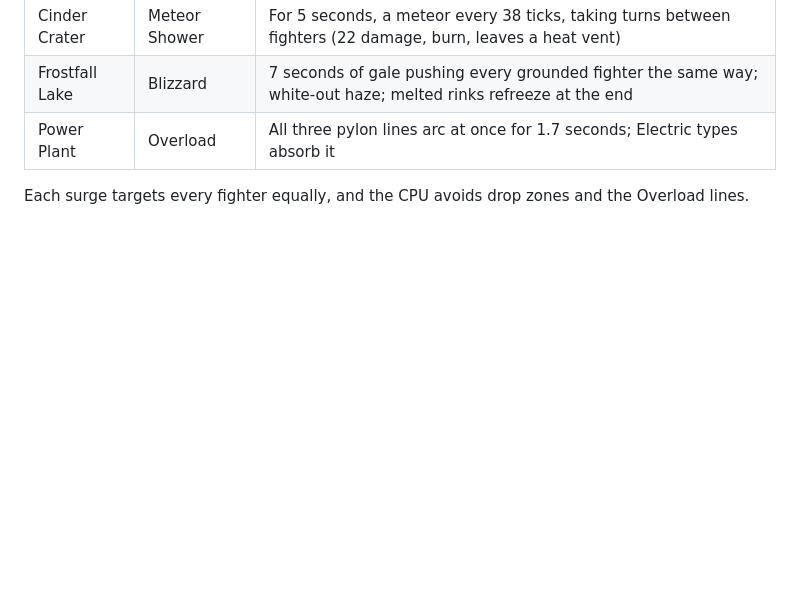
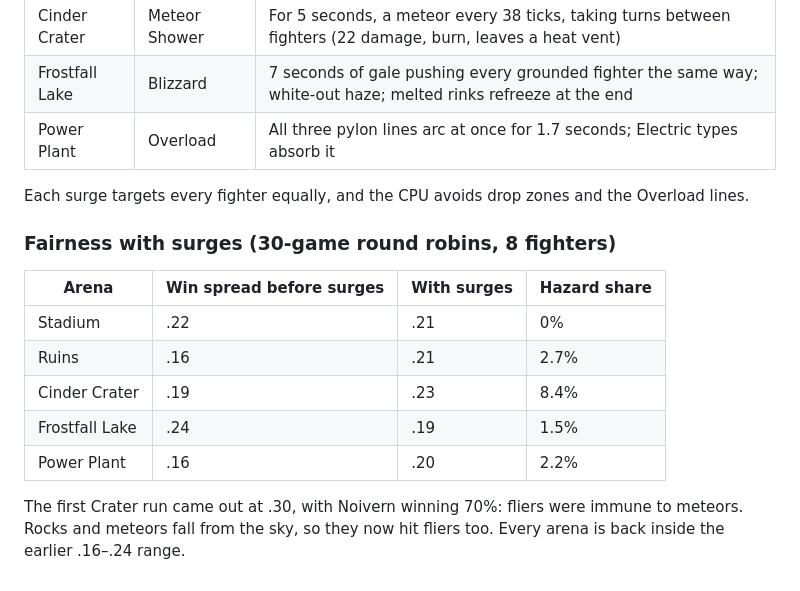
Before and after one commit to SilverBits1001/PokeBattler, a Markdown page: docs/blueprint-review.md, the part around the change. Rendered like a GitHub page; blank space fills up the shorter version.

Commit message:
Docs: surge fairness results
Co-Authored-By: Claude Opus 5.5 <noreply@anthropic.com>
Claude-Session: https://claude.ai/code/session_01WFRGKEmu9dDsXLyfJESbSj

```diff
--- a/docs/blueprint-review.md
+++ b/docs/blueprint-review.md
@@ -581,3 +581,17 @@ announced 2.5 seconds ahead with:
 
 Each surge targets every fighter equally, and the CPU avoids drop zones and the
 Overload lines.
+
+### Fairness with surges (30-game round robins, 8 fighters)
+
+| Arena | Win spread before surges | With surges | Hazard share |
+| --- | --- | --- | --- |
+| Stadium | .22 | .21 | 0% |
+| Ruins | .16 | .21 | 2.7% |
+| Cinder Crater | .19 | .23 | 8.4% |
+| Frostfall Lake | .24 | .19 | 1.5% |
+| Power Plant | .16 | .20 | 2.2% |
+
+The first Crater run came out at .30, with Noivern winning 70%: fliers were
+immune to meteors. Rocks and meteors fall from the sky, so they now hit fliers
+too. Every arena is back inside the earlier .16–.24 range.
```
